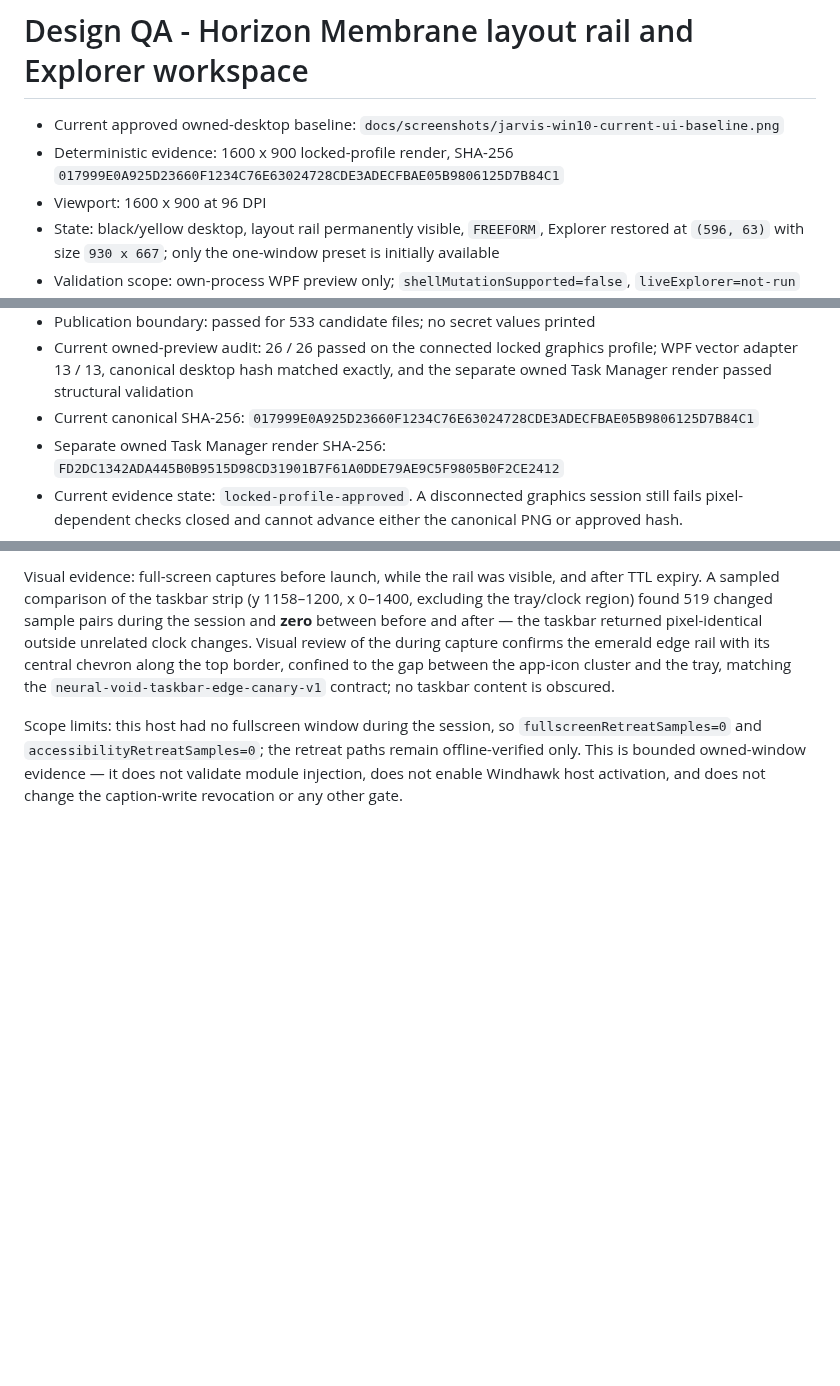
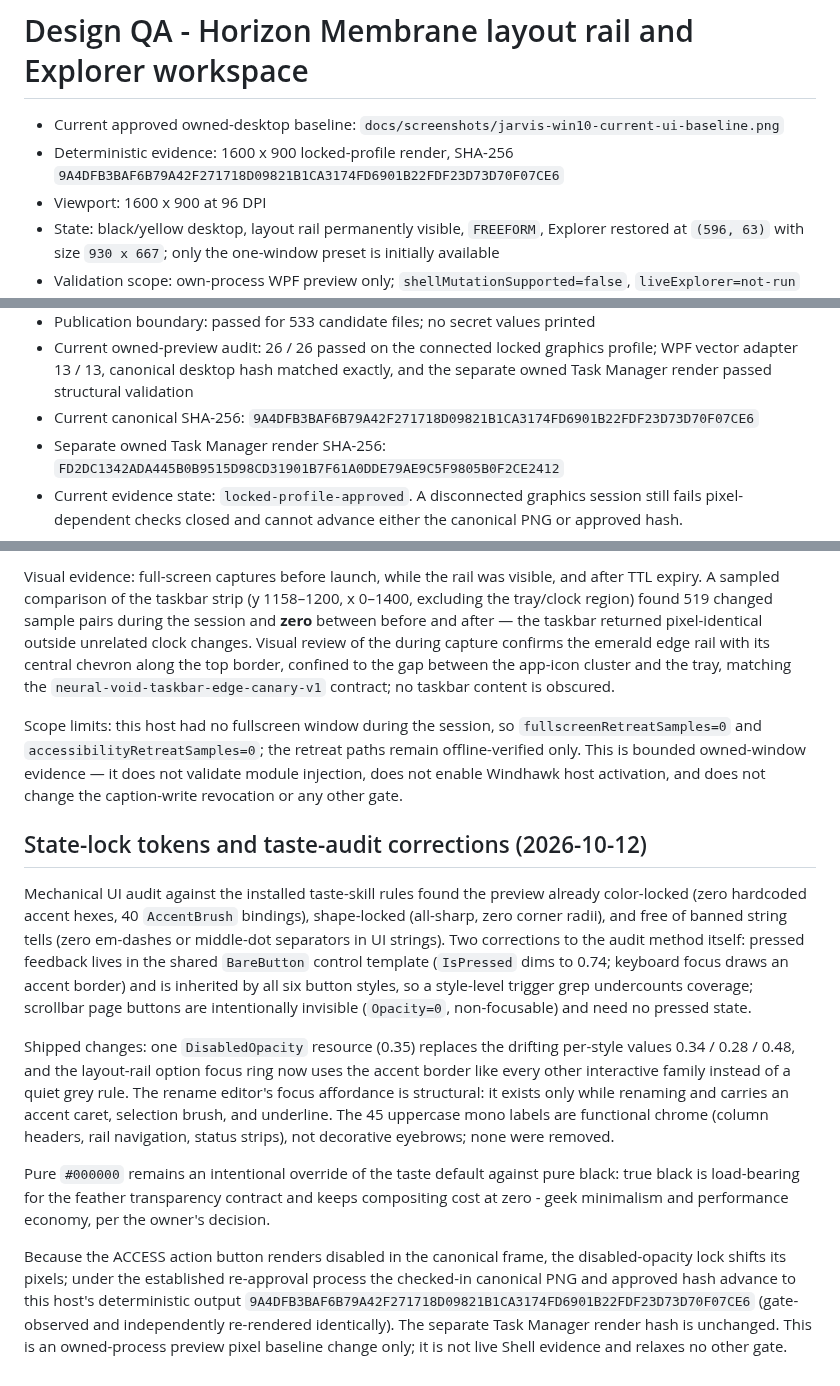
Before and after one commit to LeoSasion/JarvisV2, a Markdown page: design-qa.md, 3 parts joined by grey strips. Drawn GitHub-style; blank space fills up the shorter version.

Commit message:
design(preview): lock disabled opacity to one token, unify rail focus ring to accent; re-approve canonical for the ACCESS-button state shift

```diff
--- a/design-qa.md
+++ b/design-qa.md
@@ -3,7 +3,7 @@
 - Current approved owned-desktop baseline:
   `docs/screenshots/jarvis-win10-current-ui-baseline.png`
 - Deterministic evidence: 1600 x 900 locked-profile render,
-  SHA-256 `017999E0A925D23660F1234C76E63024728CDE3ADECFBAE05B9806125D7B84C1`
+  SHA-256 `9A4DFB3BAF6B79A42F271718D09821B1CA3174FD6901B22FDF23D73D70F07CE6`
 - Viewport: 1600 x 900 at 96 DPI
 - State: black/yellow desktop, layout rail permanently visible, `FREEFORM`,
   Explorer restored at `(596, 63)` with size `930 x 667`; only the one-window
@@ -120,7 +120,7 @@ rendered and reviewed in a connected graphics session.
   profile; WPF vector adapter 13 / 13, canonical desktop hash matched exactly,
   and the separate owned Task Manager render passed structural validation
 - Current canonical SHA-256:
-  `017999E0A925D23660F1234C76E63024728CDE3ADECFBAE05B9806125D7B84C1`
+  `9A4DFB3BAF6B79A42F271718D09821B1CA3174FD6901B22FDF23D73D70F07CE6`
 - Separate owned Task Manager render SHA-256:
   `FD2DC1342ADA445B0B9515D98CD31901B7F61A0DDE79AE9C5F9805B0F2CE2412`
 - Current evidence state: `locked-profile-approved`. A disconnected graphics
@@ -245,3 +245,36 @@ Scope limits: this host had no fullscreen window during the session, so
 paths remain offline-verified only. This is bounded owned-window evidence — it
 does not validate module injection, does not enable Windhawk host activation,
 and does not change the caption-write revocation or any other gate.
+
+## State-lock tokens and taste-audit corrections (2026-10-12)
+
+Mechanical UI audit against the installed taste-skill rules found the preview
+already color-locked (zero hardcoded accent hexes, 40 `AccentBrush` bindings),
+shape-locked (all-sharp, zero corner radii), and free of banned string tells
+(zero em-dashes or middle-dot separators in UI strings). Two corrections to the
+audit method itself: pressed feedback lives in the shared `BareButton` control
+template (`IsPressed` dims to 0.74; keyboard focus draws an accent border) and
+is inherited by all six button styles, so a style-level trigger grep
+undercounts coverage; scrollbar page buttons are intentionally invisible
+(`Opacity=0`, non-focusable) and need no pressed state.
+
+Shipped changes: one `DisabledOpacity` resource (0.35) replaces the drifting
+per-style values 0.34 / 0.28 / 0.48, and the layout-rail option focus ring now
+uses the accent border like every other interactive family instead of a quiet
+grey rule. The rename editor's focus affordance is structural: it exists only
+while renaming and carries an accent caret, selection brush, and underline.
+The 45 uppercase mono labels are functional chrome (column headers, rail
+navigation, status strips), not decorative eyebrows; none were removed.
+
+Pure `#000000` remains an intentional override of the taste default against
+pure black: true black is load-bearing for the feather transparency contract
+and keeps compositing cost at zero - geek minimalism and performance economy,
+per the owner's decision.
+
+Because the ACCESS action button renders disabled in the canonical frame, the
+disabled-opacity lock shifts its pixels; under the established re-approval
+process the checked-in canonical PNG and approved hash advance to this host's
+deterministic output `9A4DFB3BAF6B79A42F271718D09821B1CA3174FD6901B22FDF23D73D70F07CE6`
+(gate-observed and independently re-rendered identically). The separate Task
+Manager render hash is unchanged. This is an owned-process preview pixel
+baseline change only; it is not live Shell evidence and relaxes no other gate.
```
Also changed, not shown: docs/WINDOWS10-NEURAL-VOID-OWNED-PREVIEW.md (+1 -1 lines), docs/screenshots/jarvis-win10-current-ui-baseline.png, 2 other files.
